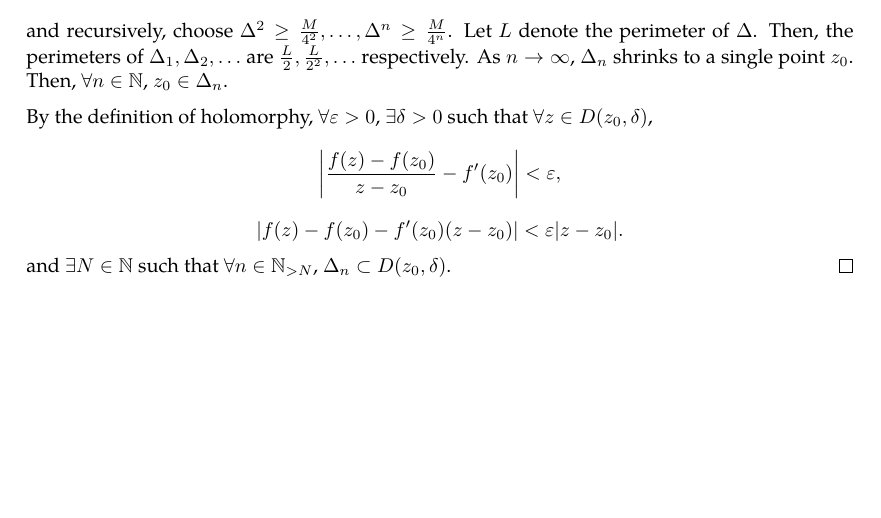
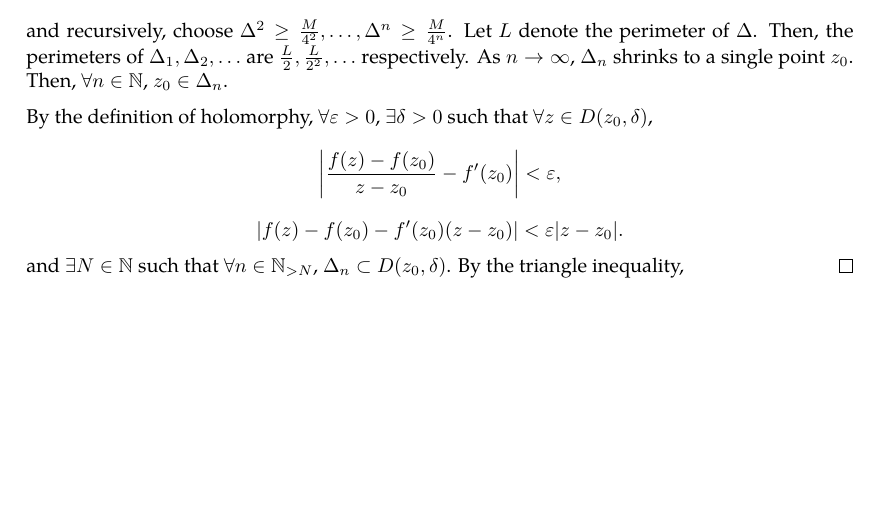
Before and after one commit to slipperking/complex-analysis-latex, a LaTeX document (main.tex): part of page 20 of 20, cut so that both start at the same text. Compiled offline with pdfLaTeX.

Commit message:
overleaf_to_git (Fri May 23 08:51:59 2025 -0700): update main.tex from r4013 to r4014

```diff
--- a/main.tex
+++ b/main.tex
@@ -557,6 +557,6 @@ When Cauchy famously published \autoref{thm:cauchyintegralformula} and \autoref{
     \[\Delta^1\geq\frac{M}{4},\]
     and recursively, choose \(\Delta^2\geq\frac{M}{4^2},\ldots,\Delta^n\geq\frac{M}{4^n}\). Let \(L\) denote the perimeter of \(\Delta\). Then, the perimeters of \(\Delta_1,\Delta_2,\ldots\) are \(\frac{L}{2},\frac{L}{2^2},\ldots\) respectively. As \(n\to\infty\), \(\Delta_n\) shrinks to a single point \(z_0\). Then, \(\forall n\in\mathbb{N}\), \(z_0\in\Delta_n\).
 
-    By the definition of holomorphy, \(\forall\varepsilon>0\), \(\exists\delta>0\) such that \(\forall z\in D\paren{z_0,\delta}\), \[\abs{\frac{f\paren{z}-f\paren{z_0}}{z-z_0}-f'\paren{z_0}}<\varepsilon,\]\[\abs{f\paren{z}-f\paren{z_0}-f'\paren{z_0}\paren{z-z_0}}<\varepsilon\abs{z-z_0}.\] and \(\exists N\in\mathbb{N}\) such that \(\forall n\in \mathbb{N}_{>N}\), \(\Delta_n\subset D\paren{z_0,\delta}\).
+    By the definition of holomorphy, \(\forall\varepsilon>0\), \(\exists\delta>0\) such that \(\forall z\in D\paren{z_0,\delta}\), \[\abs{\frac{f\paren{z}-f\paren{z_0}}{z-z_0}-f'\paren{z_0}}<\varepsilon,\]\[\abs{f\paren{z}-f\paren{z_0}-f'\paren{z_0}\paren{z-z_0}}<\varepsilon\abs{z-z_0}.\] and \(\exists N\in\mathbb{N}\) such that \(\forall n\in \mathbb{N}_{>N}\), \(\Delta_n\subset D\paren{z_0,\delta}\). By the triangle inequality,
 \end{proof}
 \end{document}
```
